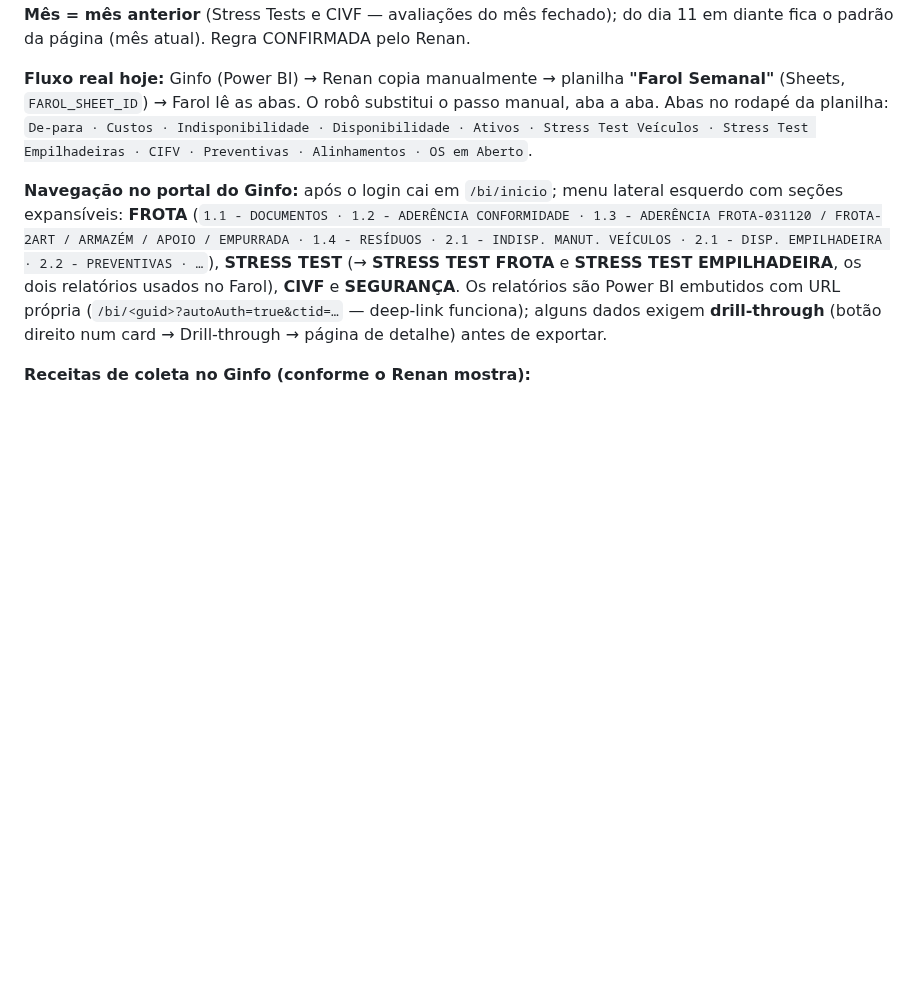
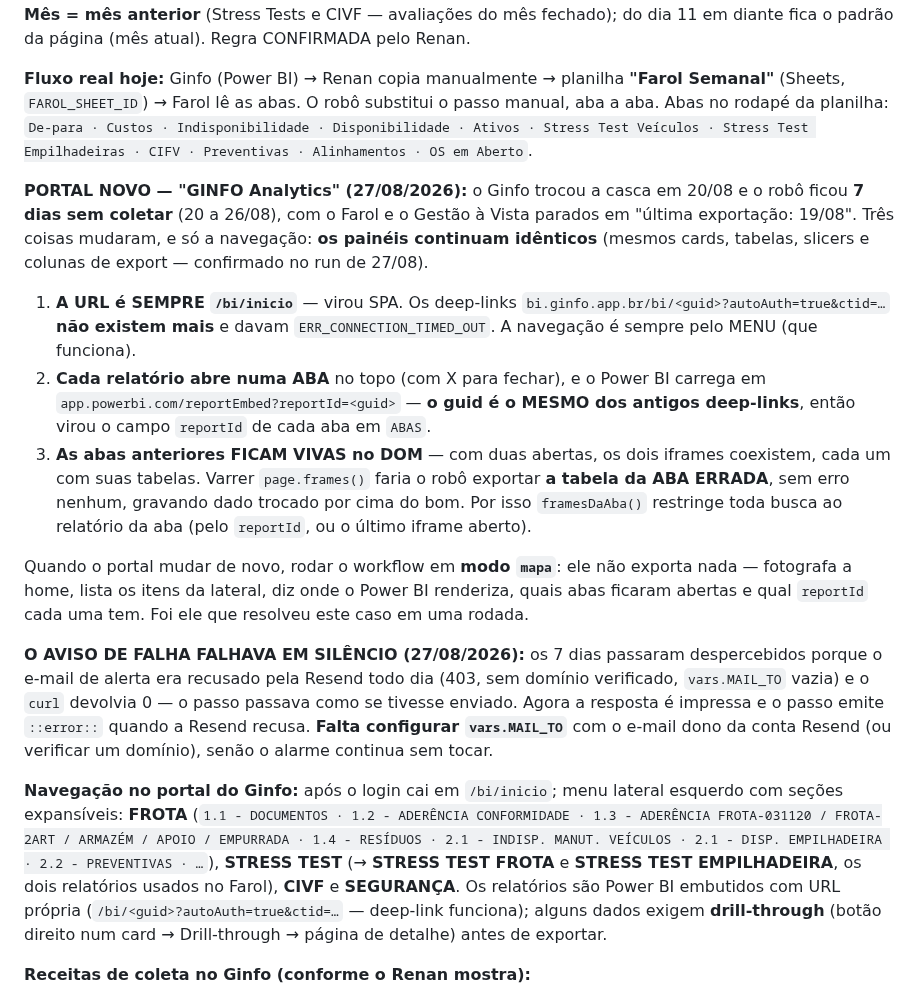
Before and after one commit to fortesindicadores-byte/Projeto-BI-App, a Markdown page: CLAUDE.md, the part around the change. Rendered like a GitHub page; blank space fills up the shorter version.

Commit message:
CLAUDE.md: o portal novo do Ginfo e o alarme que não tocava (#823)
Registra o que mudou em 20/08 (SPA com abas, deep-links mortos, iframes das
abas anteriores vivos no DOM), que o modo mapa é o caminho quando o portal
mudar de novo, e que o aviso por e-mail precisa de vars.MAIL_TO para voltar
a tocar.


Claude-Session: https://claude.ai/code/session_01CoPzrx19nUHZqody5fEJUg

Co-authored-by: Claude <noreply@anthropic.com>

```diff
--- a/CLAUDE.md
+++ b/CLAUDE.md
@@ -878,6 +878,15 @@ Automatiza a coleta dos dados que hoje são copiados manualmente do BI do Ginfo
 
 **Fluxo real hoje:** Ginfo (Power BI) → Renan copia manualmente → planilha **"Farol Semanal"** (Sheets, `FAROL_SHEET_ID`) → Farol lê as abas. O robô substitui o passo manual, aba a aba. Abas no rodapé da planilha: `De-para · Custos · Indisponibilidade · Disponibilidade · Ativos · Stress Test Veículos · Stress Test Empilhadeiras · CIFV · Preventivas · Alinhamentos · OS em Aberto`.
 
+**PORTAL NOVO — "GINFO Analytics" (27/08/2026):** o Ginfo trocou a casca em 20/08 e o robô ficou **7 dias sem coletar** (20 a 26/08), com o Farol e o Gestão à Vista parados em "última exportação: 19/08". Três coisas mudaram, e só a navegação: **os painéis continuam idênticos** (mesmos cards, tabelas, slicers e colunas de export — confirmado no run de 27/08).
+1. **A URL é SEMPRE `/bi/inicio`** — virou SPA. Os deep-links `bi.ginfo.app.br/bi/<guid>?autoAuth=true&ctid=…` **não existem mais** e davam `ERR_CONNECTION_TIMED_OUT`. A navegação é sempre pelo MENU (que funciona).
+2. **Cada relatório abre numa ABA** no topo (com X para fechar), e o Power BI carrega em `app.powerbi.com/reportEmbed?reportId=<guid>` — **o guid é o MESMO dos antigos deep-links**, então virou o campo `reportId` de cada aba em `ABAS`.
+3. **As abas anteriores FICAM VIVAS no DOM** — com duas abertas, os dois iframes coexistem, cada um com suas tabelas. Varrer `page.frames()` faria o robô exportar **a tabela da ABA ERRADA**, sem erro nenhum, gravando dado trocado por cima do bom. Por isso `framesDaAba()` restringe toda busca ao relatório da aba (pelo `reportId`, ou o último iframe aberto).
+
+Quando o portal mudar de novo, rodar o workflow em **modo `mapa`**: ele não exporta nada — fotografa a home, lista os itens da lateral, diz onde o Power BI renderiza, quais abas ficaram abertas e qual `reportId` cada uma tem. Foi ele que resolveu este caso em uma rodada.
+
+**O AVISO DE FALHA FALHAVA EM SILÊNCIO (27/08/2026):** os 7 dias passaram despercebidos porque o e-mail de alerta era recusado pela Resend todo dia (403, sem domínio verificado, `vars.MAIL_TO` vazia) e o `curl` devolvia 0 — o passo passava como se tivesse enviado. Agora a resposta é impressa e o passo emite `::error::` quando a Resend recusa. **Falta configurar `vars.MAIL_TO`** com o e-mail dono da conta Resend (ou verificar um domínio), senão o alarme continua sem tocar.
+
 **Navegação no portal do Ginfo:** após o login cai em `/bi/inicio`; menu lateral esquerdo com seções expansíveis: **FROTA** (`1.1 - DOCUMENTOS · 1.2 - ADERÊNCIA CONFORMIDADE · 1.3 - ADERÊNCIA FROTA-031120 / FROTA-2ART / ARMAZÉM / APOIO / EMPURRADA · 1.4 - RESÍDUOS · 2.1 - INDISP. MANUT. VEÍCULOS · 2.1 - DISP. EMPILHADEIRA · 2.2 - PREVENTIVAS · …`), **STRESS TEST** (→ **STRESS TEST FROTA** e **STRESS TEST EMPILHADEIRA**, os dois relatórios usados no Farol), **CIVF** e **SEGURANÇA**. Os relatórios são Power BI embutidos com URL própria (`/bi/<guid>?autoAuth=true&ctid=…` — deep-link funciona); alguns dados exigem **drill-through** (botão direito num card → Drill-through → página de detalhe) antes de exportar.
 
 **Receitas de coleta no Ginfo (conforme o Renan mostra):**
```
